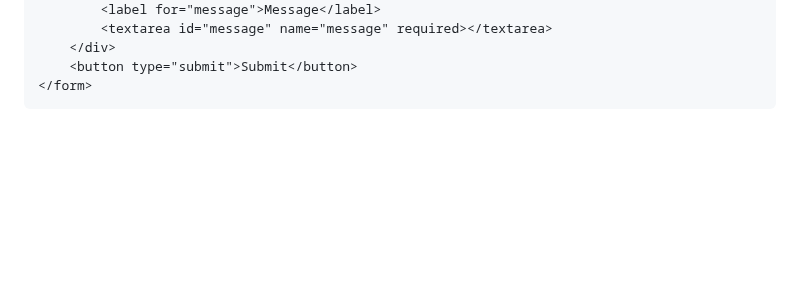
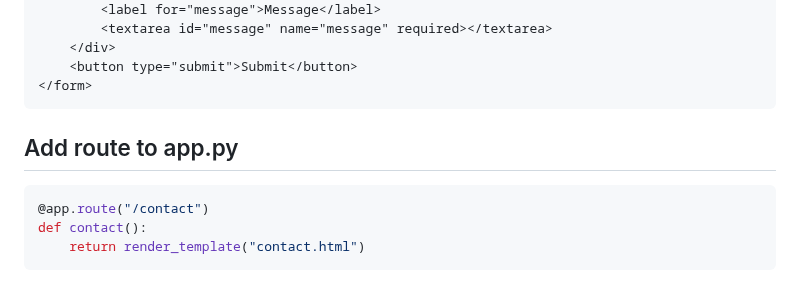
Before and after one commit to ldaril/contact-hackers-poulette, a Markdown page: README.md, the part around the change. Drawn GitHub-style; blank space fills up the shorter version.

Commit message:
Add info to readme

````diff
--- a/README.md
+++ b/README.md
@@ -125,3 +125,10 @@ So let's create an index page.
     <button type="submit">Submit</button>
 </form>
 ```
+
+## Add route to app.py
+```python
+@app.route("/contact")
+def contact():
+    return render_template("contact.html")
+```
````
